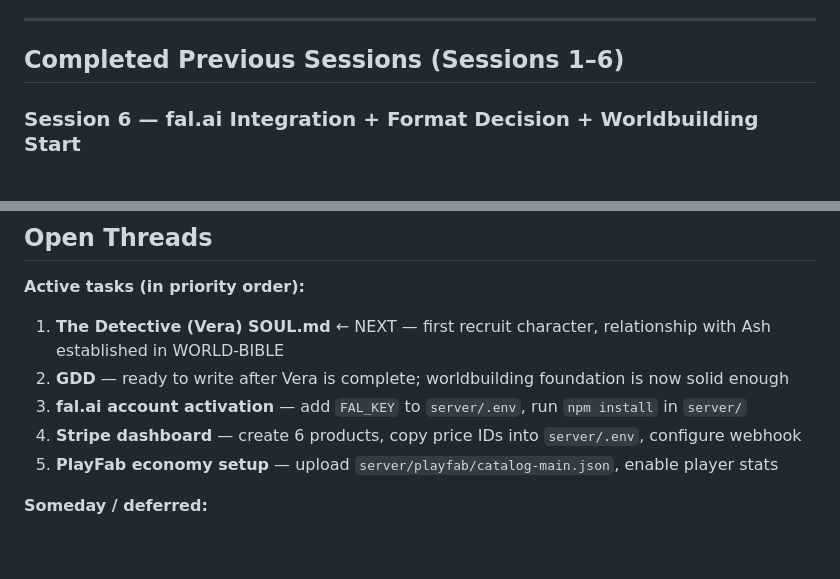
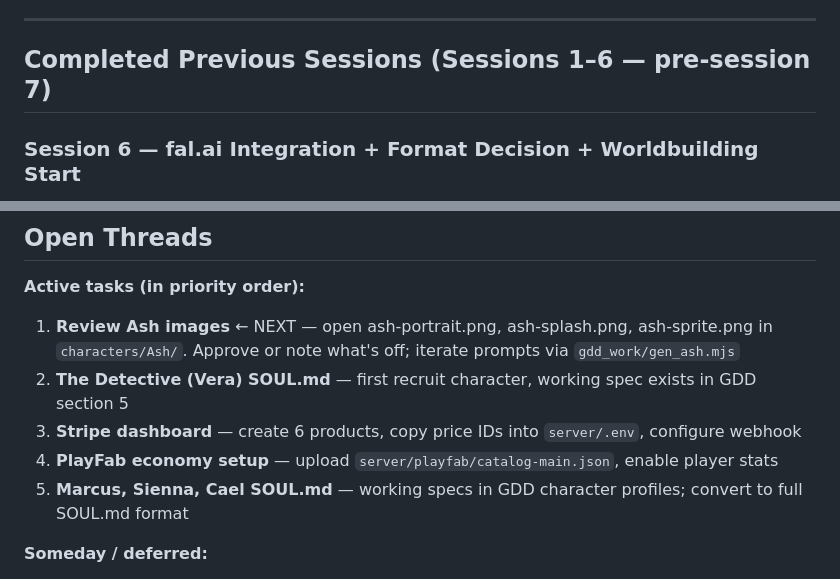
Before and after one commit to dixob/yada, a Markdown page: handoff.md, 2 parts joined by grey strips. Drawn GitHub-style; blank space fills up the shorter version.

```diff
--- a/handoff.md
+++ b/handoff.md
@@ -45,7 +73,7 @@ All decisions logged in full in `decisions-log.md`. Summary of locked decisions:
 
 ---
 
-## Completed Previous Sessions (Sessions 1–6)
+## Completed Previous Sessions (Sessions 1–6 — pre-session 7)
 
 ### Session 6 — fal.ai Integration + Format Decision + Worldbuilding Start
 - `server/falai/client.js`, `server/falai/routes.js` — fal.ai server integration
@@ -75,11 +103,11 @@ All decisions logged in full in `decisions-log.md`. Summary of locked decisions:
 ## Open Threads
 
 **Active tasks (in priority order):**
-1. **The Detective (Vera) SOUL.md** ← NEXT — first recruit character, relationship with Ash established in WORLD-BIBLE
-2. **GDD** — ready to write after Vera is complete; worldbuilding foundation is now solid enough
-3. **fal.ai account activation** — add `FAL_KEY` to `server/.env`, run `npm install` in `server/`
-4. **Stripe dashboard** — create 6 products, copy price IDs into `server/.env`, configure webhook
-5. **PlayFab economy setup** — upload `server/playfab/catalog-main.json`, enable player stats
+1. **Review Ash images** ← NEXT — open ash-portrait.png, ash-splash.png, ash-sprite.png in `characters/Ash/`. Approve or note what's off; iterate prompts via `gdd_work/gen_ash.mjs`
+2. **The Detective (Vera) SOUL.md** — first recruit character, working spec exists in GDD section 5
+3. **Stripe dashboard** — create 6 products, copy price IDs into `server/.env`, configure webhook
+4. **PlayFab economy setup** — upload `server/playfab/catalog-main.json`, enable player stats
+5. **Marcus, Sienna, Cael SOUL.md** — working specs in GDD character profiles; convert to full SOUL.md format
 
 **Someday / deferred:**
 - Platform name (real brand name, not "Yada")
```
Also changed, not shown: other parts of handoff.md (+31 -3 lines), characters/Ash/SOUL.md (+8 -2 lines).
